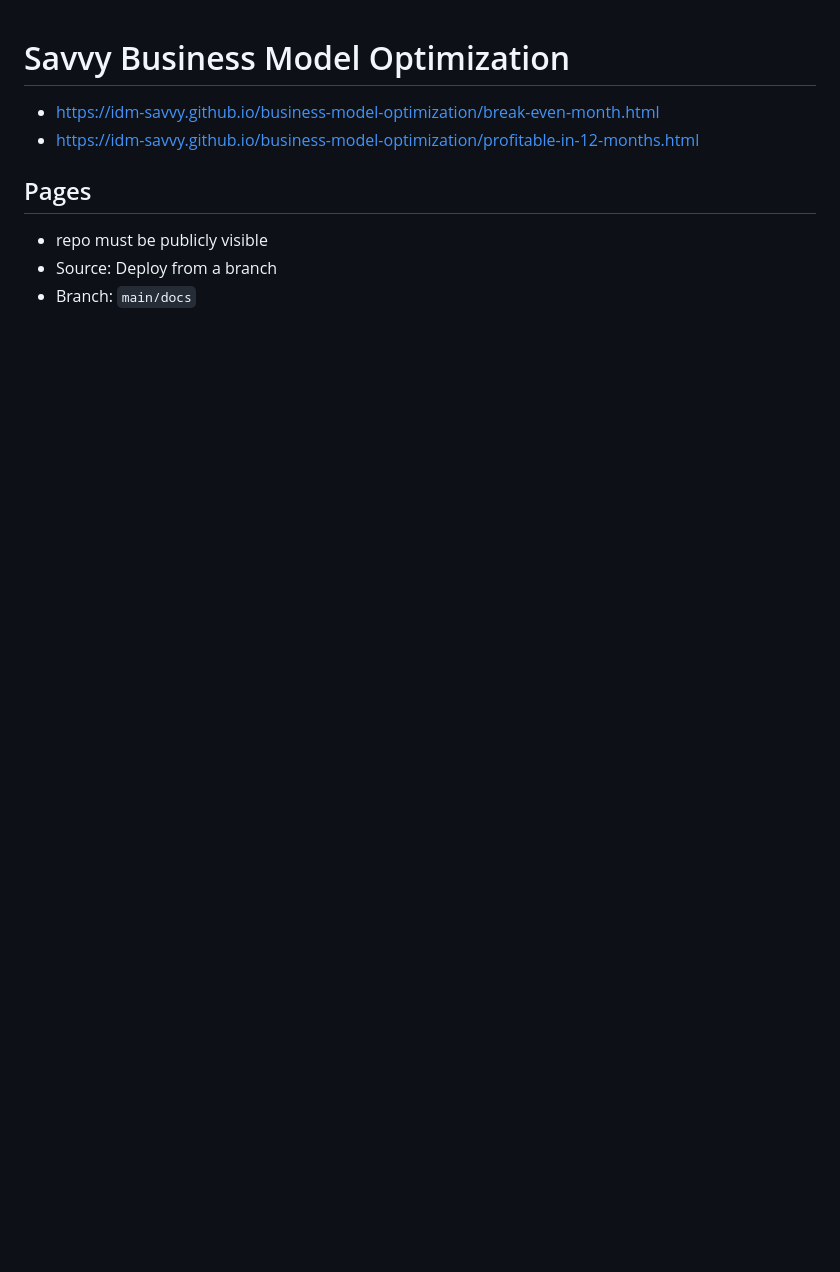
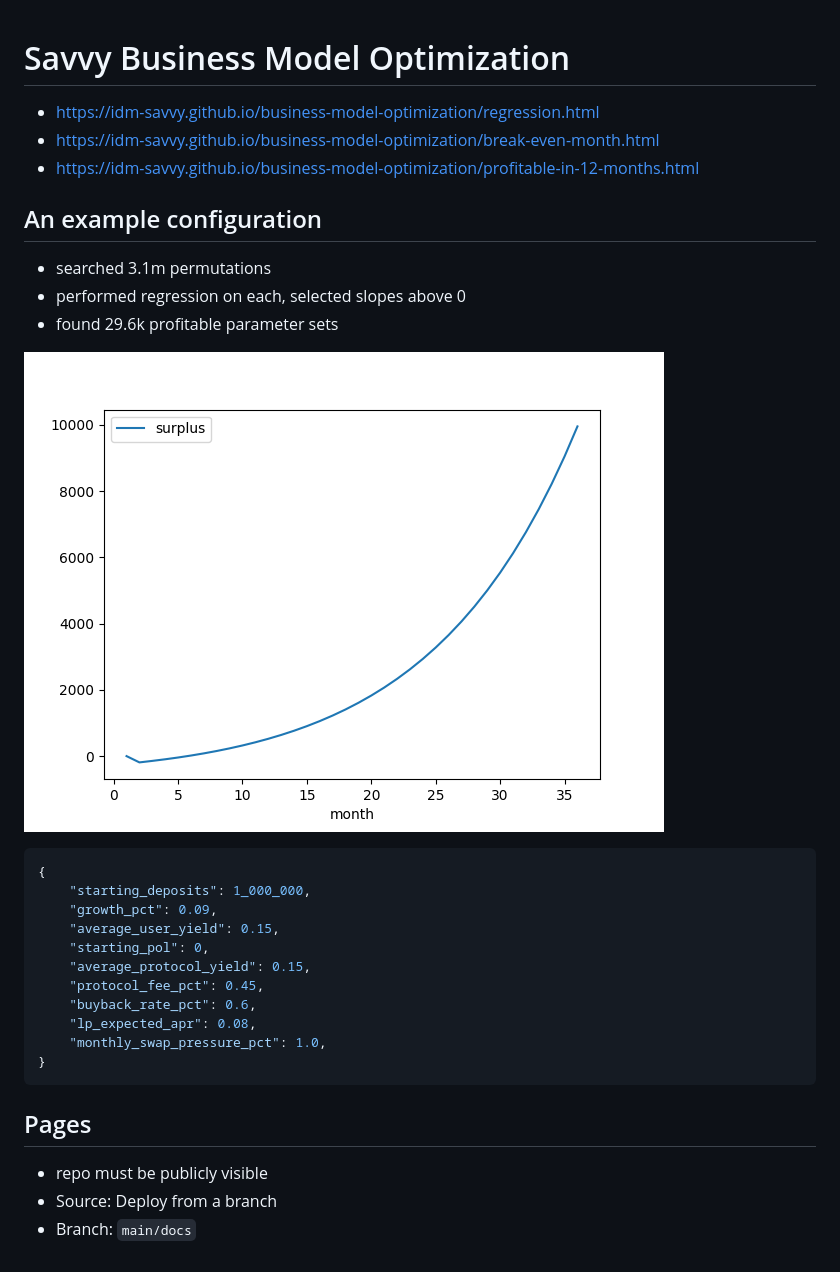
Before and after one commit to 0xidm/business-model-optimization, a Markdown page: Readme.md, the part around the change. Drawn GitHub-style; pictures changed too: docs/surplus.png (added); blank space fills up the shorter version.

Commit message:
use regression to find slopes plot a result

````diff
--- a/Readme.md
+++ b/Readme.md
@@ -1,7 +1,30 @@
 # Savvy Business Model Optimization
 
+- https://idm-savvy.github.io/business-model-optimization/regression.html
 - https://idm-savvy.github.io/business-model-optimization/break-even-month.html
 - https://idm-savvy.github.io/business-model-optimization/profitable-in-12-months.html
+
+## An example configuration
+
+- searched 3.1m permutations
+- performed regression on each, selected slopes above 0
+- found 29.6k profitable parameter sets
+
+![](docs/surplus.png)
+
+```python
+{
+    "starting_deposits": 1_000_000,
+    "growth_pct": 0.09,
+    "average_user_yield": 0.15,
+    "starting_pol": 0,
+    "average_protocol_yield": 0.15,
+    "protocol_fee_pct": 0.45,
+    "buyback_rate_pct": 0.6,
+    "lp_expected_apr": 0.08,
+    "monthly_swap_pressure_pct": 1.0,
+}
+```
 
 ## Pages
 
````
Also changed, not shown: 7 other files.
